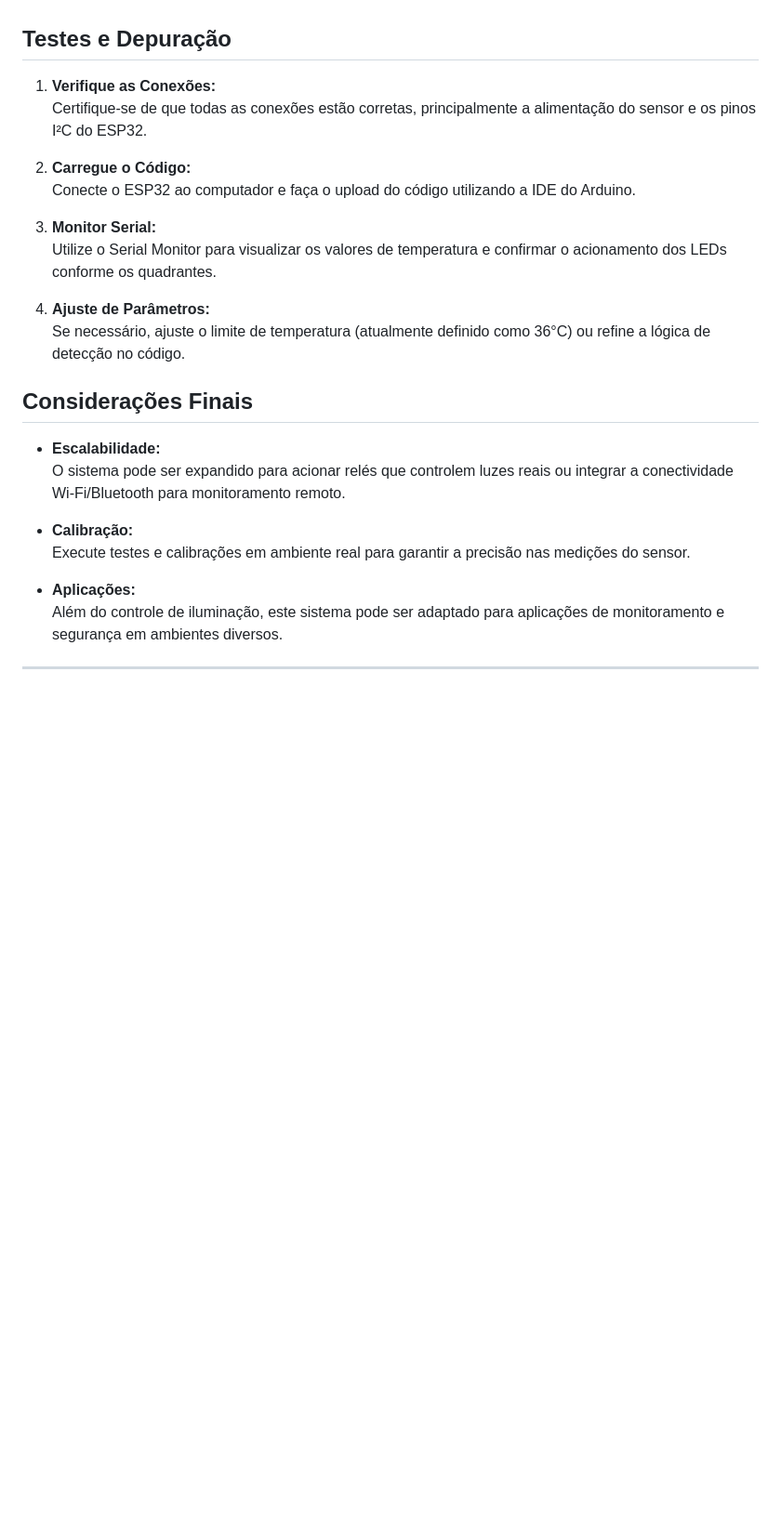
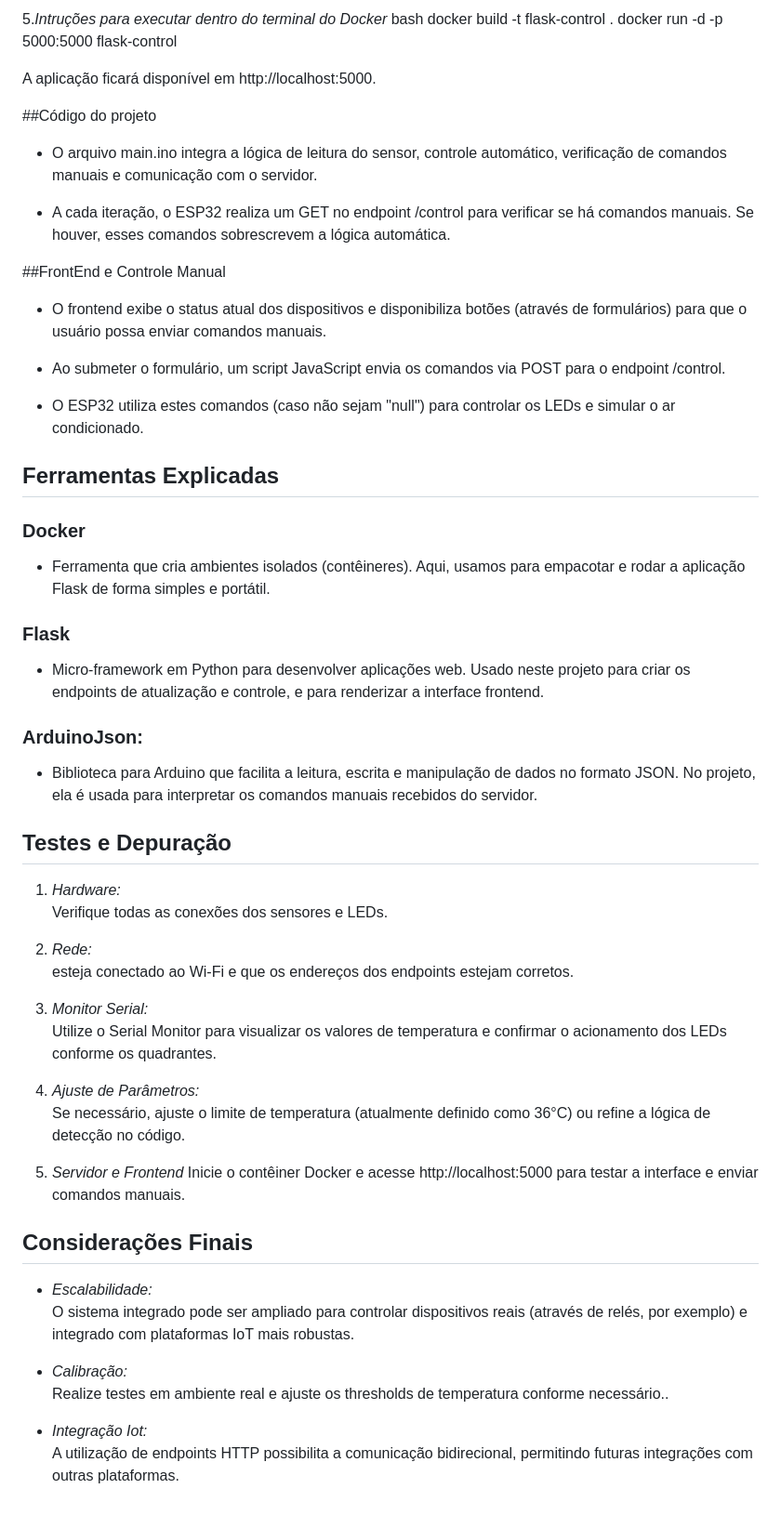
Before and after one commit to EricGoya/CTS-Projeto, a Markdown page: README.md, the part around one of its changes. Shown at 93% size. Rendered like a GitHub page; blank space fills up the shorter version.

```diff
--- a/README.md
+++ b/README.md
@@ -79,27 +235,63 @@ Consulte o arquivo `main.ino` para o código completo.
+5.*Intruções para executar dentro do terminal do Docker*
+ bash
+docker build -t flask-control .
+docker run -d -p 5000:5000 flask-control
+
+
+A aplicação ficará disponível em http://localhost:5000.
+
+##Código do projeto
+
+ - O arquivo main.ino integra a lógica de leitura do sensor, controle automático, verificação de comandos manuais e comunicação com o servidor.
+
+ - A cada iteração, o ESP32 realiza um GET no endpoint /control para verificar se há comandos manuais. Se houver, esses comandos sobrescrevem a lógica automática.
+
+##FrontEnd e Controle Manual
+
+- O frontend exibe o status atual dos dispositivos e disponibiliza botões (através de formulários) para que o usuário possa enviar comandos manuais.
+
+- Ao submeter o formulário, um script JavaScript envia os comandos via POST para o endpoint /control.
+
+- O ESP32 utiliza estes comandos (caso não sejam "null") para controlar os LEDs e simular o ar condicionado.
+
+## Ferramentas Explicadas
+
+### Docker
+
+- Ferramenta que cria ambientes isolados (contêineres). Aqui, usamos para empacotar e rodar a aplicação Flask de forma simples e portátil.
+
+### Flask
+
+- Micro-framework em Python para desenvolver aplicações web. Usado neste projeto para criar os endpoints de atualização e controle, e para renderizar a interface frontend.
+
+### ArduinoJson:
+
+- Biblioteca para Arduino que facilita a leitura, escrita e manipulação de dados no formato JSON. No projeto, ela é usada para interpretar os comandos manuais recebidos do servidor.
 
 ## Testes e Depuração
 
-1. **Verifique as Conexões:**
-   Certifique-se de que todas as conexões estão corretas, principalmente a alimentação do sensor e os pinos I²C do ESP32.
+1. *Hardware:*
+   Verifique todas as conexões dos sensores e LEDs.
 
-2. **Carregue o Código:**
-   Conecte o ESP32 ao computador e faça o upload do código utilizando a IDE do Arduino.
+2. *Rede:*
+esteja conectado ao Wi-Fi e que os endereços dos endpoints estejam corretos.
 
-3. **Monitor Serial:**
+3. *Monitor Serial:*
    Utilize o Serial Monitor para visualizar os valores de temperatura e confirmar o acionamento dos LEDs conforme os quadrantes.
 
-4. **Ajuste de Parâmetros:**
+4. *Ajuste de Parâmetros:*
    Se necessário, ajuste o limite de temperatura (atualmente definido como 36°C) ou refine a lógica de detecção no código.
+
+5. *Servidor e Frontend*
+   Inicie o contêiner Docker e acesse http://localhost:5000 para testar a interface e enviar comandos manuais.
 
 ## Considerações Finais
 
-- **Escalabilidade:**
-  O sistema pode ser expandido para acionar relés que controlem luzes reais ou integrar a conectividade Wi-Fi/Bluetooth para monitoramento remoto.
+- *Escalabilidade:*
+  O sistema integrado pode ser ampliado para controlar dispositivos reais (através de relés, por exemplo) e integrado com plataformas IoT mais robustas.
 
-- **Calibração:**
-  Execute testes e calibrações em ambiente real para garantir a precisão nas medições do sensor.
+- *Calibração:*
+  Realize testes em ambiente real e ajuste os thresholds de temperatura conforme necessário..
 
-- **Aplicações:**
-  Além do controle de iluminação, este sistema pode ser adaptado para aplicações de monitoramento e segurança em ambientes diversos.
-
----
+- *Integração Iot:*
+  A utilização de endpoints HTTP possibilita a comunicação bidirecional, permitindo futuras integrações com outras plataformas.
```
Also changed, not shown: other parts of README.md (+201 -45 lines).
